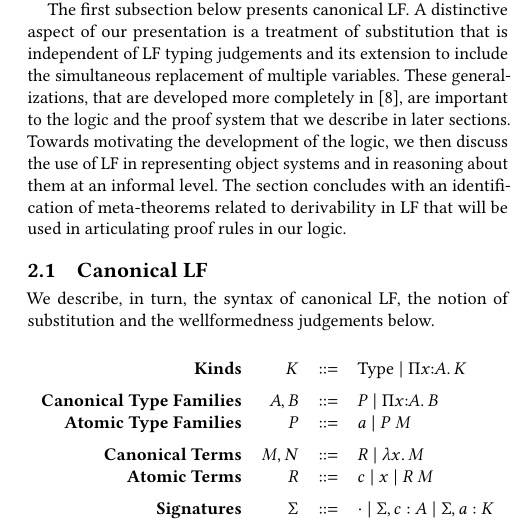
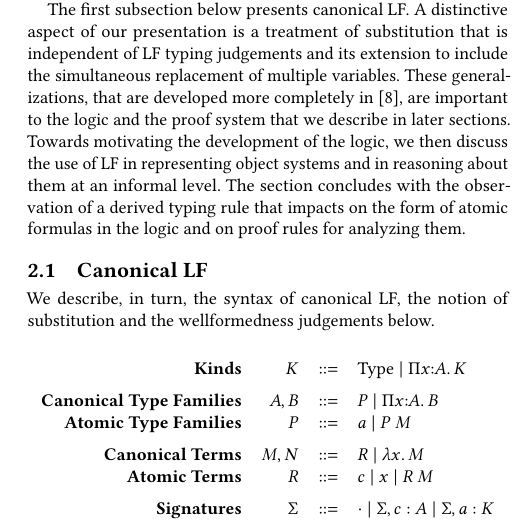
Before and after one commit to gnadathur97/ppdp2022, a LaTeX paper (root.tex, which reads lf.tex): part of one column of page 2 of 12, cut so that both start at the same text. Compiled offline with pdfLaTeX.

Commit message:
Found an inconsistency that needed to be fixed.

```diff
--- a/lf.tex
+++ b/lf.tex
@@ -27,9 +27,9 @@ Towards motivating the development of the logic,
 we then discuss the use of LF in representing
 object systems and in reasoning about them at an informal level.
 %
-The section concludes with an identification of meta-theorems related
-to derivability in LF that will be used in articulating proof rules in
-our logic.
+The section concludes with the observation of a derived typing rule
+that impacts on the form of atomic formulas in the logic and on proof
+rules for analyzing them.
 
 \subsection{Canonical LF}\label{ssec:lf-syntax}
 
```
